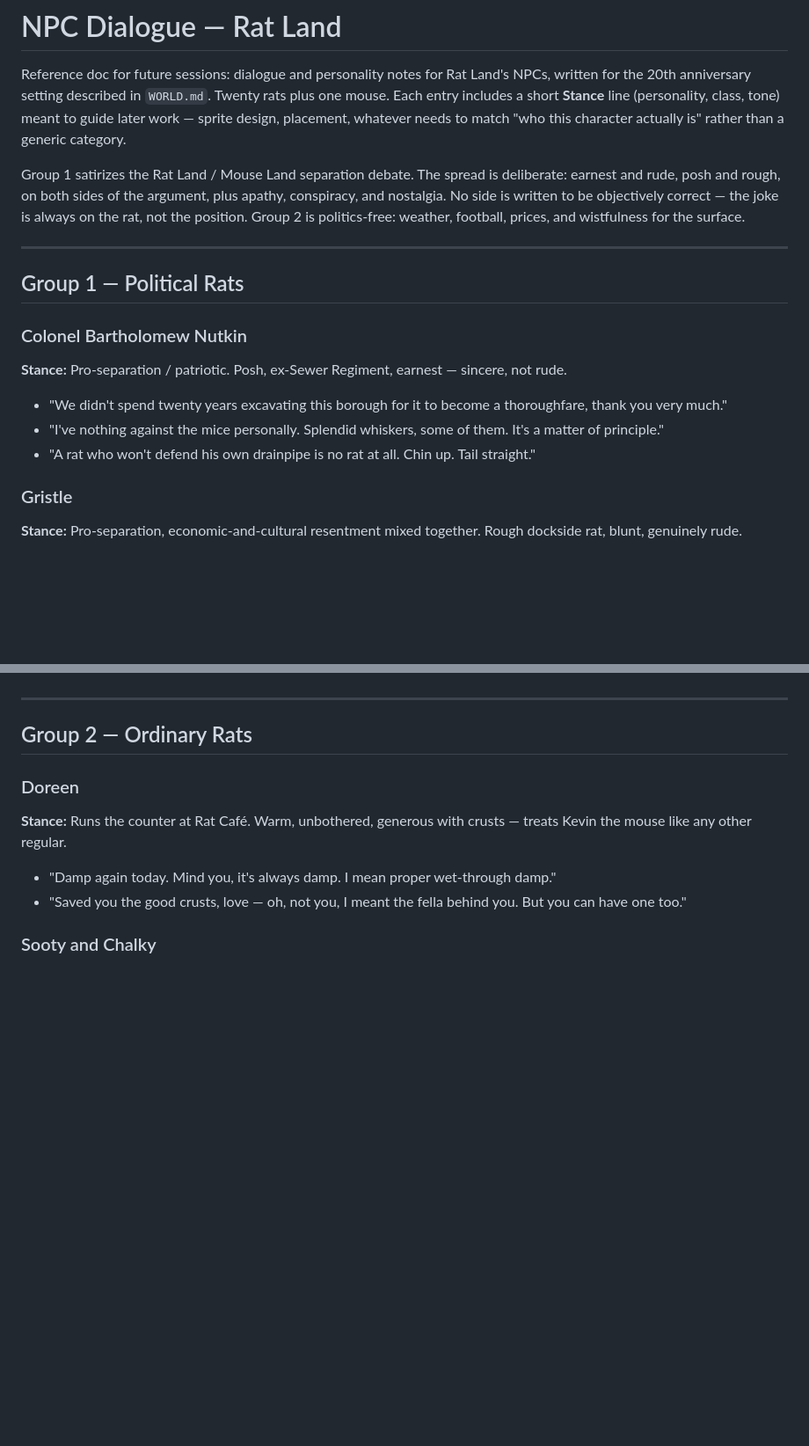
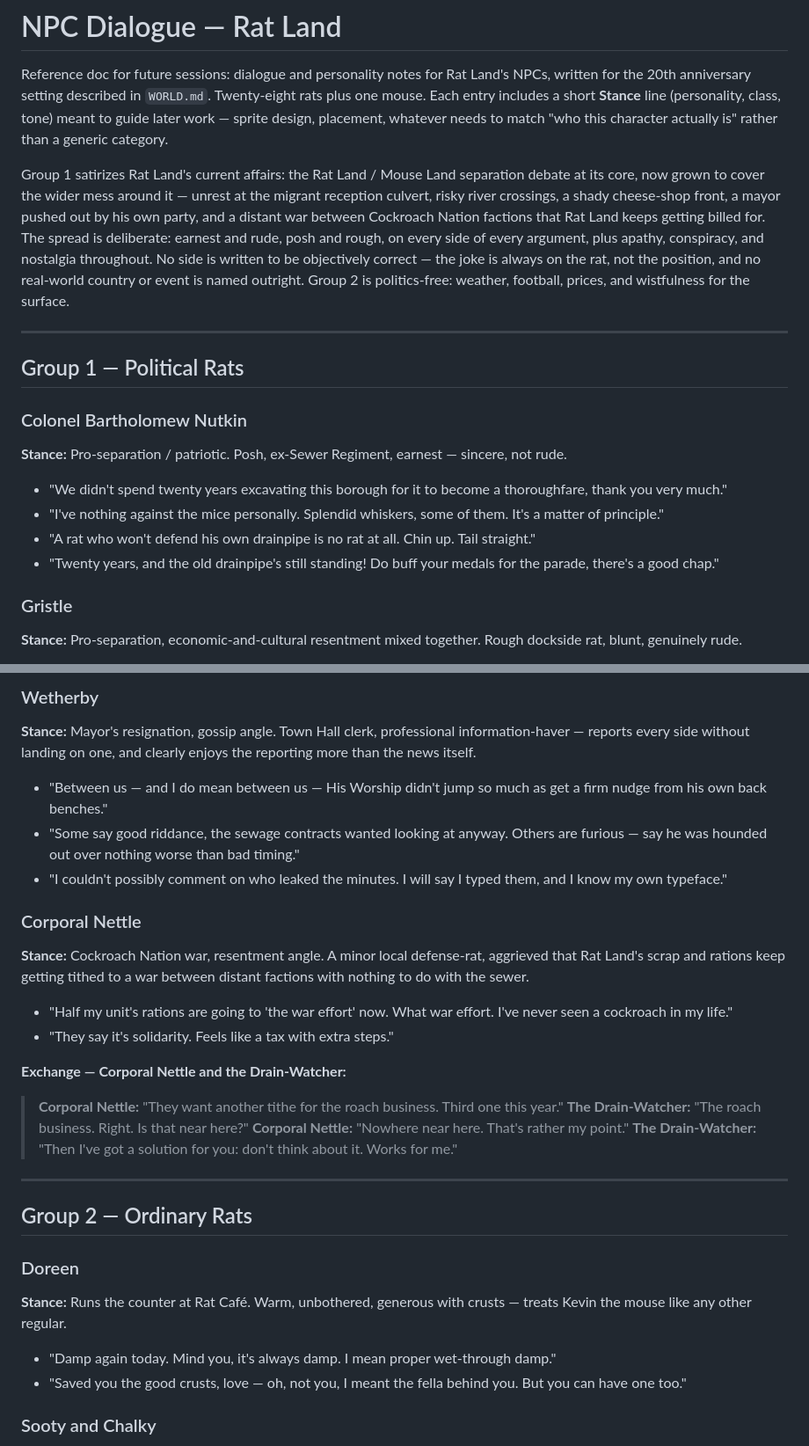
Before and after one commit to SamKearns22/Rat-Land, a Markdown page: NPC_DIALOGUE.md, 2 parts joined by grey strips. Shown at 88% size. Drawn GitHub-style; blank space fills up the shorter version.

```diff
--- a/NPC_DIALOGUE.md
+++ b/NPC_DIALOGUE.md
@@ -2,17 +2,23 @@
 
 Reference doc for future sessions: dialogue and personality notes for
 Rat Land's NPCs, written for the 20th anniversary setting described in
-`WORLD.md`. Twenty rats plus one mouse. Each entry includes a short
-**Stance** line (personality, class, tone) meant to guide later work —
-sprite design, placement, whatever needs to match "who this character
-actually is" rather than a generic category.
+`WORLD.md`. Twenty-eight rats plus one mouse. Each entry includes a
+short **Stance** line (personality, class, tone) meant to guide later
+work — sprite design, placement, whatever needs to match "who this
+character actually is" rather than a generic category.
 
-Group 1 satirizes the Rat Land / Mouse Land separation debate. The
-spread is deliberate: earnest and rude, posh and rough, on both sides
-of the argument, plus apathy, conspiracy, and nostalgia. No side is
-written to be objectively correct — the joke is always on the rat, not
-the position. Group 2 is politics-free: weather, football, prices,
-and wistfulness for the surface.
+Group 1 satirizes Rat Land's current affairs: the Rat Land / Mouse
+Land separation debate at its core, now grown to cover the wider mess
+around it — unrest at the migrant reception culvert, risky river
+crossings, a shady cheese-shop front, a mayor pushed out by his own
+party, and a distant war between Cockroach Nation factions that
+Rat Land keeps getting billed for. The spread is deliberate: earnest
+and rude, posh and rough, on every side of every argument, plus
+apathy, conspiracy, and nostalgia throughout. No side is written to be
+objectively correct — the joke is always on the rat, not the position,
+and no real-world country or event is named outright. Group 2 is
+politics-free: weather, football, prices, and wistfulness for the
+surface.
 
 ---
 
@@ -24,6 +30,7 @@ and wistfulness for the surface.
 - "We didn't spend twenty years excavating this borough for it to become a thoroughfare, thank you very much."
 - "I've nothing against the mice personally. Splendid whiskers, some of them. It's a matter of principle."
 - "A rat who won't defend his own drainpipe is no rat at all. Chin up. Tail straight."
+- "Twenty years, and the old drainpipe's still standing! Do buff your medals for the parade, there's a good chap."
 
 ### Gristle
 **Stance:** Pro-separation, economic-and-cultural resentment mixed together. Rough dockside rat, blunt, genuinely rude.
@@ -93,3 +146,21 @@ and wistfulness for the surface.
+### Wetherby
+**Stance:** Mayor's resignation, gossip angle. Town Hall clerk, professional information-haver — reports every side without landing on one, and clearly enjoys the reporting more than the news itself.
+
+- "Between us — and I do mean between us — His Worship didn't jump so much as get a firm nudge from his own back benches."
+- "Some say good riddance, the sewage contracts wanted looking at anyway. Others are furious — say he was hounded out over nothing worse than bad timing."
+- "I couldn't possibly comment on who leaked the minutes. I will say I typed them, and I know my own typeface."
+
+### Corporal Nettle
+**Stance:** Cockroach Nation war, resentment angle. A minor local defense-rat, aggrieved that Rat Land's scrap and rations keep getting tithed to a war between distant factions with nothing to do with the sewer.
+
+- "Half my unit's rations are going to 'the war effort' now. What war effort. I've never seen a cockroach in my life."
+- "They say it's solidarity. Feels like a tax with extra steps."
+
+**Exchange — Corporal Nettle and the Drain-Watcher:**
+> **Corporal Nettle:** "They want another tithe for the roach business. Third one this year."
+> **The Drain-Watcher:** "The roach business. Right. Is that near here?"
+> **Corporal Nettle:** "Nowhere near here. That's rather my point."
+> **The Drain-Watcher:** "Then I've got a solution for you: don't think about it. Works for me."
 
 ---
 
```
Also changed, not shown: other parts of NPC_DIALOGUE.md (+46 -0 lines).
